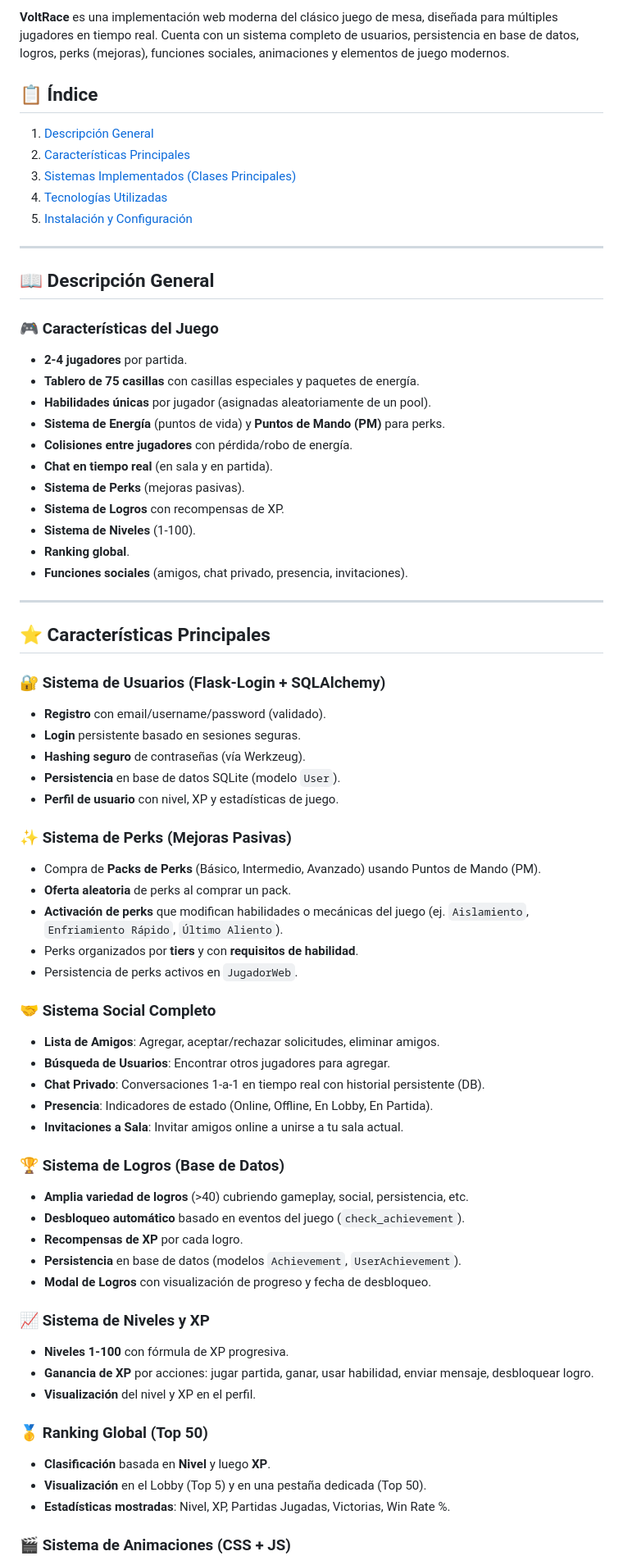
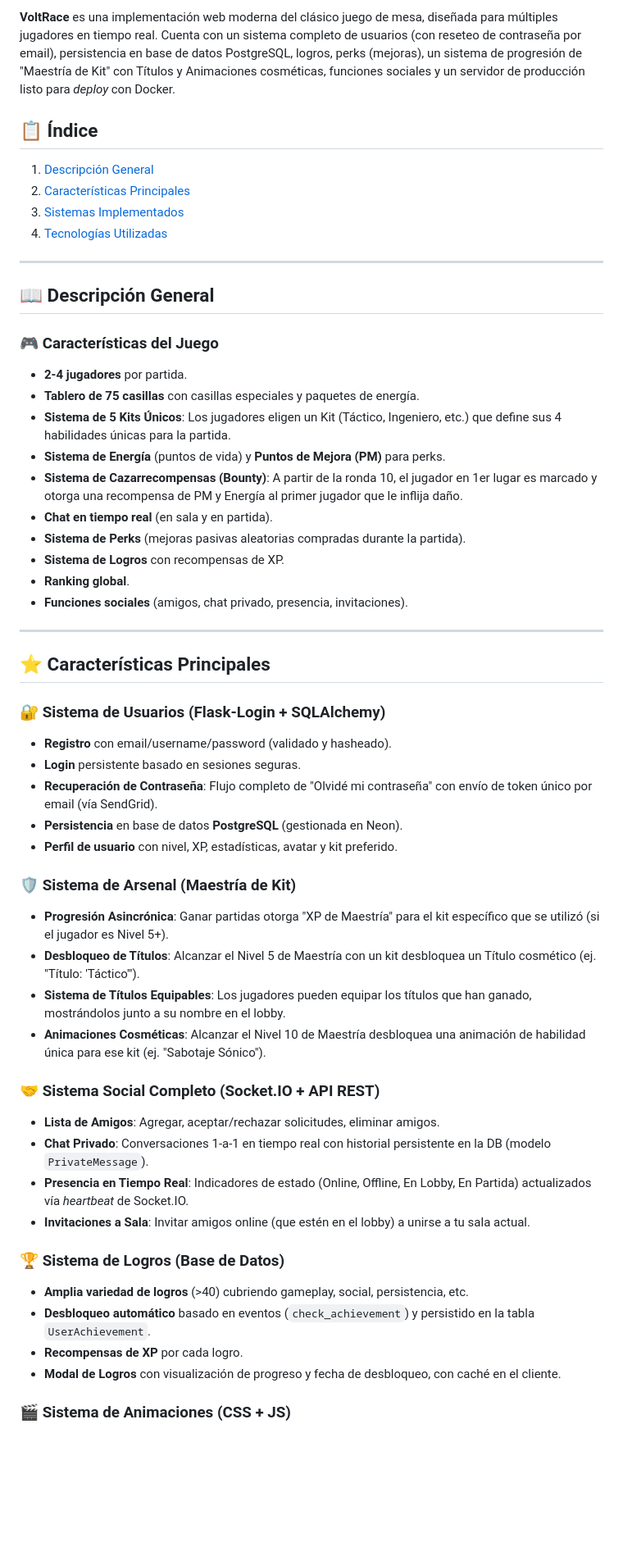
Before and after one commit to LuccaPanetta/Voltrace-Game, a Markdown page: README.md, the part around the change printed below. Shown: that part at 82% size. Drawn GitHub-style; blank space fills up the shorter version.

```diff
--- a/README.md
+++ b/README.md
@@ -7,12 +9,11 @@
 
-**VoltRace** es una implementación web moderna del clásico juego de mesa, diseñada para múltiples jugadores en tiempo real. Cuenta con un sistema completo de usuarios, persistencia en base de datos, logros, perks (mejoras), funciones sociales, animaciones y elementos de juego modernos.
+**VoltRace** es una implementación web moderna del clásico juego de mesa, diseñada para múltiples jugadores en tiempo real. Cuenta con un sistema completo de usuarios (con reseteo de contraseña por email), persistencia en base de datos PostgreSQL, logros, perks (mejoras), un sistema de progresión de "Maestría de Kit" con Títulos y Animaciones cosméticas, funciones sociales y un servidor de producción listo para *deploy* con Docker.
 
 ## 📋 Índice
 1.  [Descripción General](#-descripción-general)
 2.  [Características Principales](#-características-principales)
-3.  [Sistemas Implementados (Clases Principales)](#️-sistemas-implementados-clases-principales)
+3.  [Sistemas Implementados](#️-sistemas-implementados-clases-principales)
 4.  [Tecnologías Utilizadas](#-tecnologías-utilizadas)
-5.  [Instalación y Configuración](#-instalación-y-configuración)
 
 ---
 
@@ -21,13 +22,12 @@
 ### 🎮 Características del Juego
 -   **2-4 jugadores** por partida.
 -   **Tablero de 75 casillas** con casillas especiales y paquetes de energía.
--   **Habilidades únicas** por jugador (asignadas aleatoriamente de un pool).
--   **Sistema de Energía** (puntos de vida) y **Puntos de Mando (PM)** para perks.
--   **Colisiones entre jugadores** con pérdida/robo de energía.
+-   **Sistema de 5 Kits Únicos**: Los jugadores eligen un Kit (Táctico, Ingeniero, etc.) que define sus 4 habilidades únicas para la partida.
+-   **Sistema de Energía** (puntos de vida) y **Puntos de Mejora (PM)** para perks.
+-   **Sistema de Cazarrecompensas (Bounty)**: A partir de la ronda 10, el jugador en 1er lugar es marcado y otorga una recompensa de PM y Energía al primer jugador que le inflija daño.
 -   **Chat en tiempo real** (en sala y en partida).
--   **Sistema de Perks** (mejoras pasivas).
+-   **Sistema de Perks** (mejoras pasivas aleatorias compradas durante la partida).
 -   **Sistema de Logros** con recompensas de XP.
--   **Sistema de Niveles** (1-100).
 -   **Ranking global**.
 -   **Funciones sociales** (amigos, chat privado, presencia, invitaciones).
 
@@ -35,42 +35,29 @@
 ## ⭐ Características Principales
 
 ### 🔐 **Sistema de Usuarios (Flask-Login + SQLAlchemy)**
--   **Registro** con email/username/password (validado).
+-   **Registro** con email/username/password (validado y hasheado).
 -   **Login** persistente basado en sesiones seguras.
--   **Hashing seguro** de contraseñas (vía Werkzeug).
--   **Persistencia** en base de datos SQLite (modelo `User`).
--   **Perfil de usuario** con nivel, XP y estadísticas de juego.
+-   **Recuperación de Contraseña**: Flujo completo de "Olvidé mi contraseña" con envío de token único por email (vía SendGrid).
+-   **Persistencia** en base de datos **PostgreSQL** (gestionada en Neon).
+-   **Perfil de usuario** con nivel, XP, estadísticas, avatar y kit preferido.
 
-### ✨ **Sistema de Perks (Mejoras Pasivas)**
--   Compra de **Packs de Perks** (Básico, Intermedio, Avanzado) usando Puntos de Mando (PM).
--   **Oferta aleatoria** de perks al comprar un pack.
--   **Activación de perks** que modifican habilidades o mecánicas del juego (ej. `Aislamiento`, `Enfriamiento Rápido`, `Último Aliento`).
--   Perks organizados por **tiers** y con **requisitos de habilidad**.
--   Persistencia de perks activos en `JugadorWeb`.
+### 🛡️ **Sistema de Arsenal (Maestría de Kit)**
+-   **Progresión Asincrónica**: Ganar partidas otorga "XP de Maestría" para el kit específico que se utilizó (si el jugador es Nivel 5+).
+-   **Desbloqueo de Títulos**: Alcanzar el Nivel 5 de Maestría con un kit desbloquea un Título cosmético (ej. "Título: 'Táctico'").
+-   **Sistema de Títulos Equipables**: Los jugadores pueden equipar los títulos que han ganado, mostrándolos junto a su nombre en el lobby.
+-   **Animaciones Cosméticas**: Alcanzar el Nivel 10 de Maestría desbloquea una animación de habilidad única para ese kit (ej. "Sabotaje Sónico").
 
-### 🤝 **Sistema Social Completo**
+### 🤝 **Sistema Social Completo (Socket.IO + API REST)**
 -   **Lista de Amigos**: Agregar, aceptar/rechazar solicitudes, eliminar amigos.
--   **Búsqueda de Usuarios**: Encontrar otros jugadores para agregar.
--   **Chat Privado**: Conversaciones 1-a-1 en tiempo real con historial persistente (DB).
--   **Presencia**: Indicadores de estado (Online, Offline, En Lobby, En Partida).
--   **Invitaciones a Sala**: Invitar amigos online a unirse a tu sala actual.
+-   **Chat Privado**: Conversaciones 1-a-1 en tiempo real con historial persistente en la DB (modelo `PrivateMessage`).
+-   **Presencia en Tiempo Real**: Indicadores de estado (Online, Offline, En Lobby, En Partida) actualizados vía *heartbeat* de Socket.IO.
+-   **Invitaciones a Sala**: Invitar amigos online (que estén en el lobby) a unirse a tu sala actual.
 
 ### 🏆 **Sistema de Logros (Base de Datos)**
 -   **Amplia variedad de logros** (>40) cubriendo gameplay, social, persistencia, etc.
--   **Desbloqueo automático** basado en eventos del juego (`check_achievement`).
+-   **Desbloqueo automático** basado en eventos (`check_achievement`) y persistido en la tabla `UserAchievement`.
 -   **Recompensas de XP** por cada logro.
--   **Persistencia** en base de datos (modelos `Achievement`, `UserAchievement`).
--   **Modal de Logros** con visualización de progreso y fecha de desbloqueo.
-
-### 📈 **Sistema de Niveles y XP**
--   **Niveles 1-100** con fórmula de XP progresiva.
--   **Ganancia de XP** por acciones: jugar partida, ganar, usar habilidad, enviar mensaje, desbloquear logro.
--   **Visualización** del nivel y XP en el perfil.
-
-### 🥇 **Ranking Global (Top 50)**
--   **Clasificación** basada en **Nivel** y luego **XP**.
--   **Visualización** en el Lobby (Top 5) y en una pestaña dedicada (Top 50).
--   **Estadísticas mostradas**: Nivel, XP, Partidas Jugadas, Victorias, Win Rate %.
+-   **Modal de Logros** con visualización de progreso y fecha de desbloqueo, con caché en el cliente.
 
 ### 🎬 **Sistema de Animaciones (CSS + JS)**
 -   **Movimiento de fichas** visualizado en el tablero (CSS Transitions).
```
Also changed, not shown: other parts of README.md (+38 -96 lines).
